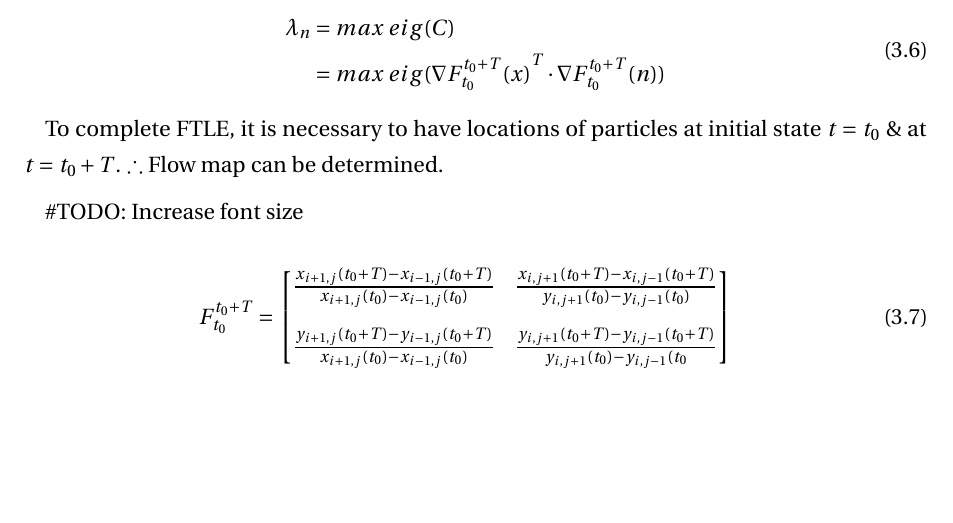
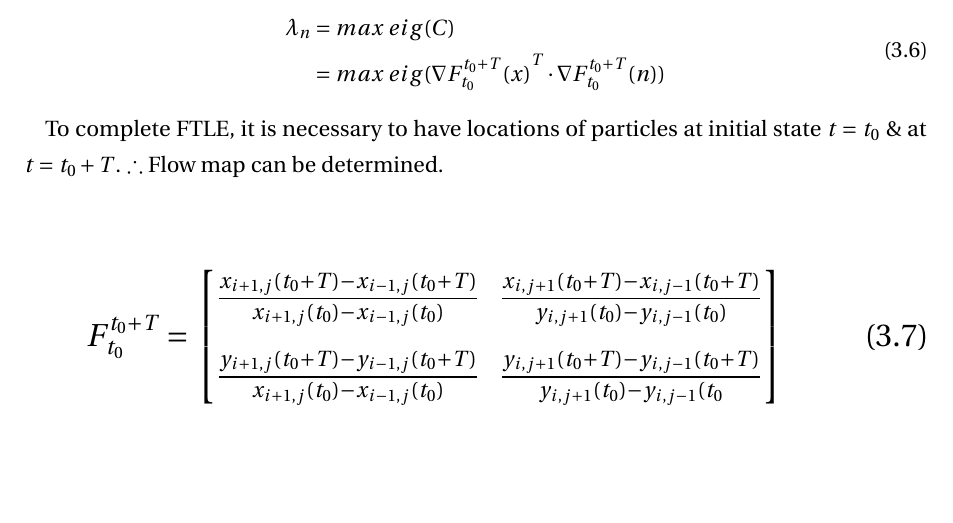
Before and after one commit to rishi-palivela/report, a LaTeX document (report-1/report.tex, which reads report-1/chapters/03_literature_review.tex): part of page 7 of 14, cut so that both start at the same text. Compiled offline with pdfLaTeX.

Commit message:
Increased Font Size

```diff
--- a/report-1/chapters/03_literature_review.tex
+++ b/report-1/chapters/03_literature_review.tex
@@ -58,8 +58,7 @@ Eigan values of which are \(\lambda_1, \lambda_2, \dots, \lambda_n\) \& associat
 
 To complete FTLE, it is necessary to have locations of particles at initial state \(t = t_0\) \& at \(t = t_0 + T\). \(\therefore\) Flow map can be determined.
 
-\#TODO: Increase font size
-
+{\Large
 \begin{equation}
   \begin{aligned}
     {F_{t_0}^{t_0 + T}} &= \begin{bmatrix}
```
Also changed, not shown: report-1/pdf/report.pdf (added), report-1/chapters/03_literature_review.tex (2 more changed lines).
